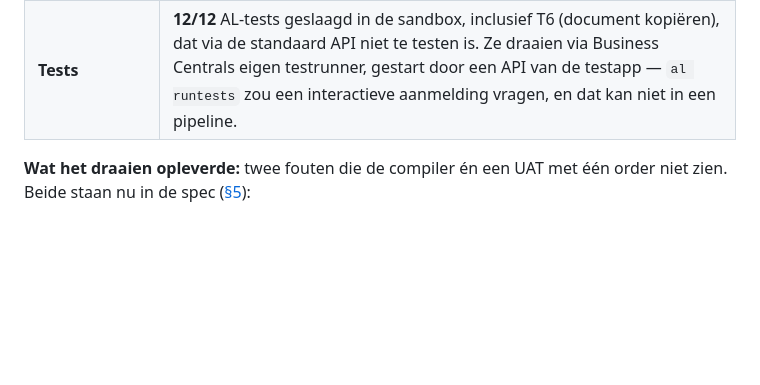
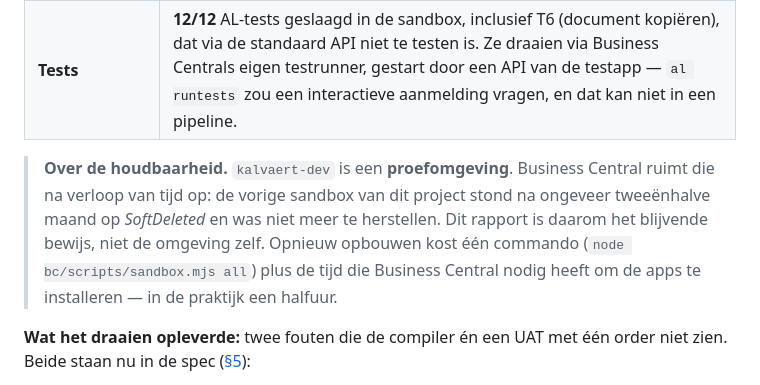
Before and after one commit to phlppgdfry/business-central-implementation-case, a Markdown page: bc/README.md, the part around the change. Drawn GitHub-style; blank space fills up the shorter version.

Commit message:
Say plainly that the sandbox is a trial: the report is the lasting proof, not the environment

```diff
--- a/bc/README.md
+++ b/bc/README.md
@@ -10,6 +10,8 @@
 | Gecontroleerd | compileert tegen de echte symbolen van Microsoft, met CodeCop, UICop en PerTenantExtensionCop: **0 fouten, 0 waarschuwingen** (lokaal en in [CI](../.github/workflows/ci.yml), job `al`) · Nederlandse vertaling (nl-BE) volledig · structuurtests in [`tests/al.test.mjs`](../tests/al.test.mjs) |
 | **Gedraaid** | **ja** — gepubliceerd in de sandbox `kalvaert-dev` (BE, 29.0), het oplossingsontwerp toegepast, de migratie geboekt en afgestemd, en de testgevallen uit de spec via de standaard verkooporder-API uitgevoerd. Resultaten: [VERIFICATION.md](VERIFICATION.md). |
 | **Tests** | **12/12** AL-tests geslaagd in de sandbox, inclusief T6 (document kopiëren), dat via de standaard API niet te testen is. Ze draaien via Business Centrals eigen testrunner, gestart door een API van de testapp — `al runtests` zou een interactieve aanmelding vragen, en dat kan niet in een pipeline. |
+
+> **Over de houdbaarheid.** `kalvaert-dev` is een **proefomgeving**. Business Central ruimt die na verloop van tijd op: de vorige sandbox van dit project stond na ongeveer tweeënhalve maand op *SoftDeleted* en was niet meer te herstellen. Dit rapport is daarom het blijvende bewijs, niet de omgeving zelf. Opnieuw opbouwen kost één commando (`node bc/scripts/sandbox.mjs all`) plus de tijd die Business Central nodig heeft om de apps te installeren — in de praktijk een halfuur.
 
 **Wat het draaien opleverde:** twee fouten die de compiler én een UAT met één order niet zien. Beide staan nu in de spec ([§5](../docs/05-specs/uc-vk-10-verwijderingsbijdrage.md#5-gebouwd-in-al)):
 
```
